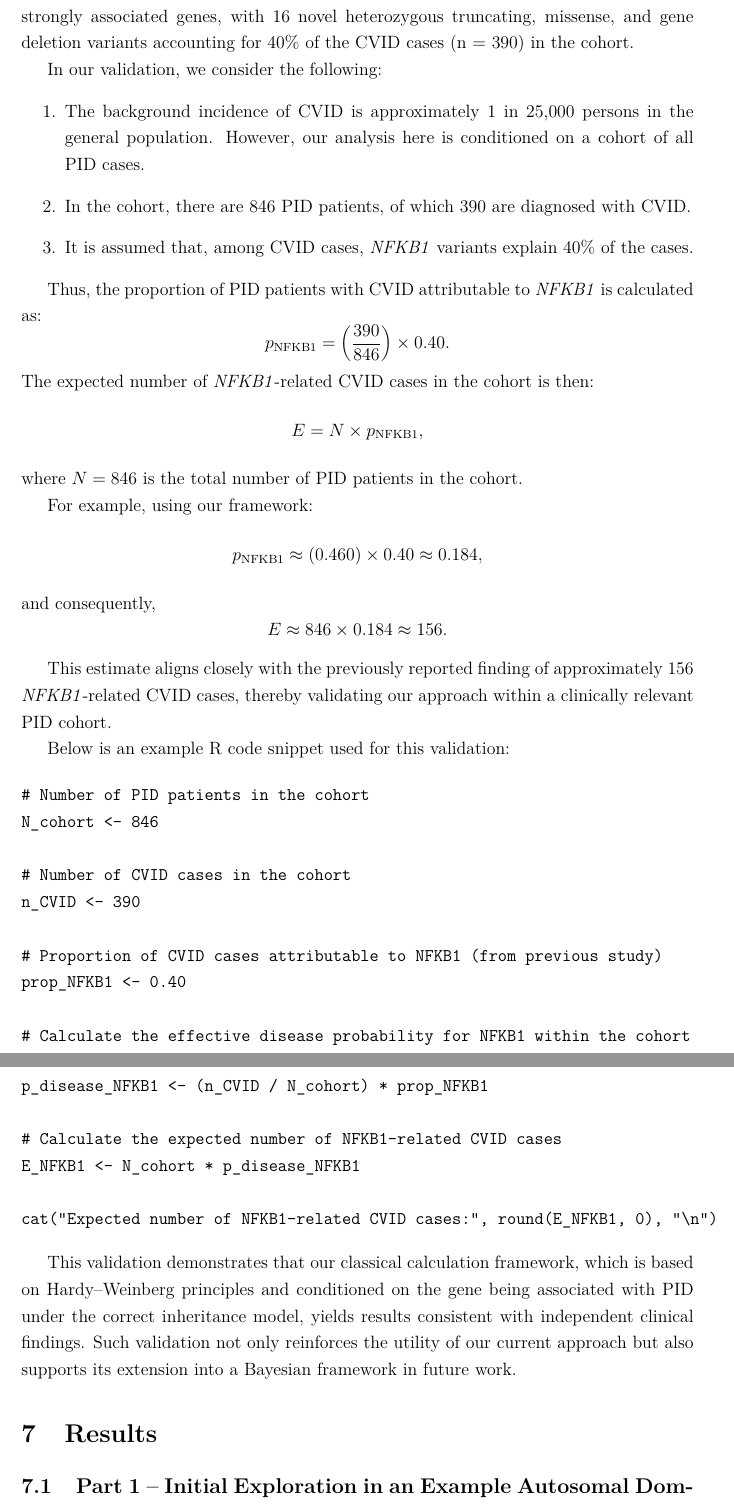
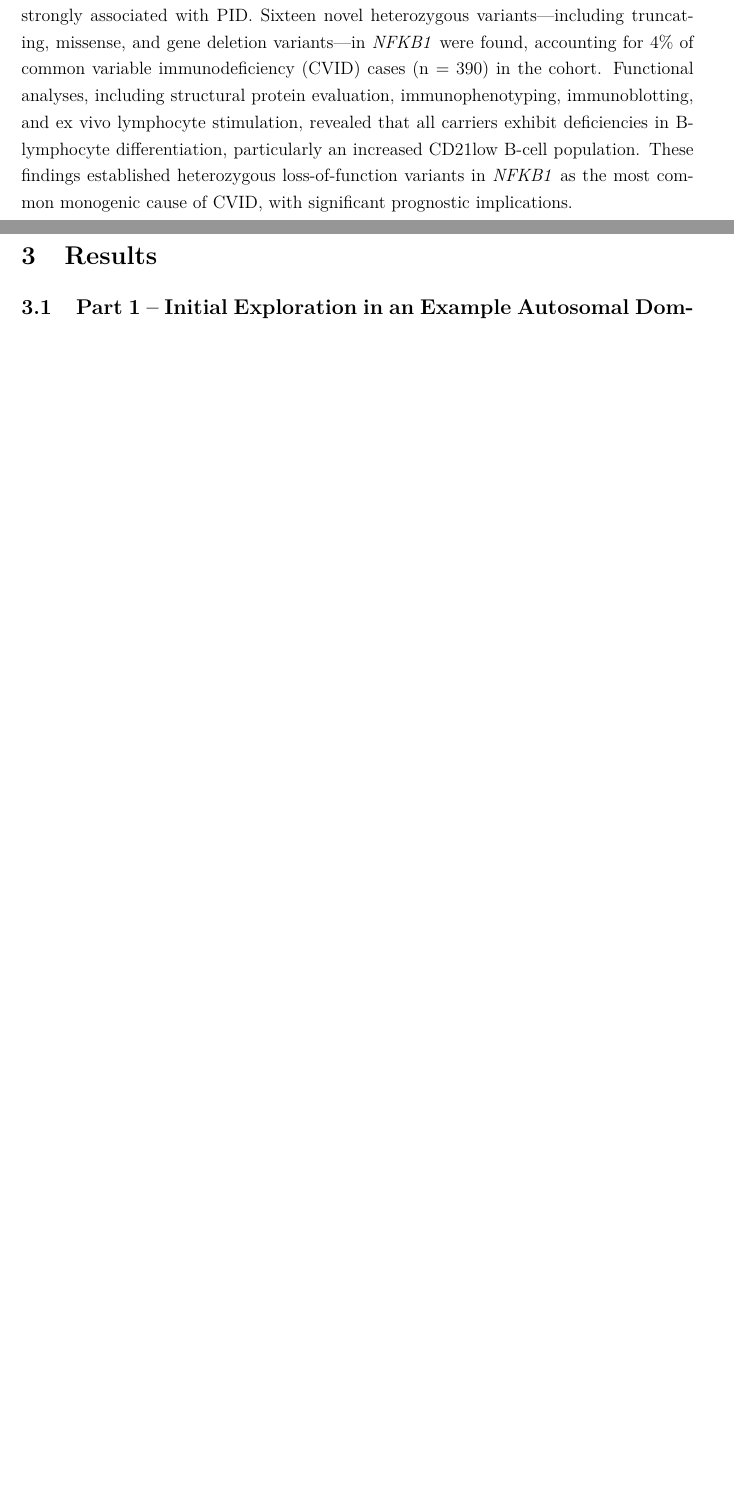
Before and after one commit to DylanLawless/var_risk_est, a LaTeX paper (latex/est.tex): two parts of pages 7 and 8 of 18 before the commit and two parts of pages 4 and 5 of 17 after it, joined at a grey line, cut so that both start at the same text, the shorter picture padded with empty space. Compiled offline with pdfLaTeX.

Commit message:
v1 finished

```diff
--- a/latex/est.tex
+++ b/latex/est.tex
@@ -160,3 +160,15 @@ yielding a posterior distribution that reflects both our prior beliefs and the o
 %  \label{fig:combined_bar_charts}
 %\end{figure}
 
+\subsection{Validation study}
+
+We used a reference dataset reported by  \citet{tuijnenburgNFKB12018} to build a validation model.
+In a whole‐genome sequencing study of 846 predominantly sporadic, unrelated primary immunodeficiency disease (PID) cases from the NIHR BioResource–Rare Diseases cohort, a novel Bayesian method identified \textit{NFKB1} as one of the genes most strongly associated with PID. Sixteen novel heterozygous variants—including truncating, missense, and gene deletion variants—in \textit{NFKB1} were found, accounting for 4\% of common variable immunodeficiency (CVID) cases (n = 390) in the cohort. Functional analyses, including structural protein evaluation, immunophenotyping, immunoblotting, and ex vivo lymphocyte stimulation, revealed that all carriers exhibit deficiencies in B-lymphocyte differentiation, particularly an increased CD21low B-cell population. These findings established heterozygous loss-of-function variants in \textit{NFKB1} as the most common monogenic cause of CVID, with significant prognostic implications.
+
+
+
+
+
+\section{Results}
+
+\subsection{Part 1 -- Initial Exploration in an Example Autosomal Dominant Gene: TNFAIP3}
@@ -162,0 +189,2 @@ yielding a posterior distribution that reflects both our prior beliefs and the o
+  \label{fig:tnfaip3_clinvar_count}
+\end{figure}
@@ -215,81 +326,3 @@ In future work, we will extend our current probabilistic estimates—derived fro
 \section{Conclusions}
 We have developed and validated a framework for estimating the probability of disease-causing variants by integrating allele frequency data with clinically curated gene lists. Using \textit{TNFAIP3} as a case study, a gene known to be implicated in primary immunodeficiency, we applied Hardy–Weinberg equilibrium principles to obtain precise estimates of the expected number of affected cases and the likelihood of observing at least one affected birth in a defined population. These results demonstrate the efficacy of our classical approach and provide a solid foundation for future Bayesian extensions, which will further refine these estimates by incorporating additional prior knowledge and new data. Ultimately, our methodology offers a reproducible and reliable reference for genetic risk estimation, with significant implications for clinical diagnostics and the interpretation of variant pathogenicity in PID.
 
-
-\section{Validation with NFKB1 in a PID Cohort}
-
-To validate our framework, we applied our calculations to the gene \textit{NFKB1}, which has been previously implicated in primary immunodeficiency (PID) through common variable immunodeficiency (CVID; MIM 607594). In a predominantly European study of sporadic PID cases (n = 846), a novel Bayesian method identified \textit{NFKB1} as one of the most strongly associated genes, with 16 novel heterozygous truncating, missense, and gene deletion variants accounting for 40\% of the CVID cases (n = 390) in the cohort.
-
-In our validation, we consider the following:
-\begin{enumerate}
-    \item The background incidence of CVID is approximately 1 in 25,000 persons in the general population. However, our analysis here is conditioned on a cohort of all PID cases.
-    \item In the cohort, there are 846 PID patients, of which 390 are diagnosed with CVID.
-    \item It is assumed that, among CVID cases, \textit{NFKB1} variants explain 40\% of the cases.
-\end{enumerate}
-
-Thus, the proportion of PID patients with CVID attributable to \textit{NFKB1} is calculated as:
-\[
-p_{\text{NFKB1}} = \left(\frac{390}{846}\right) \times 0.40.
-\]
-The expected number of \textit{NFKB1}-related CVID cases in the cohort is then:
-\[
-E = N \times p_{\text{NFKB1}},
-\]
-where \(N=846\) is the total number of PID patients in the cohort.
-
-For example, using our framework:
-\[
-p_{\text{NFKB1}} \approx \left(0.460\right) \times 0.40 \approx 0.184,
-\]
-and consequently,
-\[
-E \approx 846 \times 0.184 \approx 156.
-\]
-
-This estimate aligns closely with the previously reported finding of approximately 156 \textit{NFKB1}-related CVID cases, thereby validating our approach within a clinically relevant PID cohort.
-
-Below is an example R code snippet used for this validation:
-
-\begin{verbatim}
-# Number of PID patients in the cohort
-N_cohort <- 846
-
-# Number of CVID cases in the cohort
-n_CVID <- 390
-
-# Proportion of CVID cases attributable to NFKB1 (from previous study)
-prop_NFKB1 <- 0.40
-
-# Calculate the effective disease probability for NFKB1 within the cohort
-p_disease_NFKB1 <- (n_CVID / N_cohort) * prop_NFKB1
-
-# Calculate the expected number of NFKB1-related CVID cases
-E_NFKB1 <- N_cohort * p_disease_NFKB1
-
-cat("Expected number of NFKB1-related CVID cases:", round(E_NFKB1, 0), "\n")
-\end{verbatim}
-
-This validation demonstrates that our classical calculation framework, which is based on Hardy–Weinberg principles and conditioned on the gene being associated with PID under the correct inheritance model, yields results consistent with independent clinical findings. Such validation not only reinforces the utility of our current approach but also supports its extension into a Bayesian framework in future work.
-
-
-
-
-
-
-
-
-
-
-
-
-
-
-
-
-
-
-
-
-\section{Results}
-
-\subsection{Part 1 -- Initial Exploration in an Example Autosomal Dominant Gene: TNFAIP3}
@@ -310,2 +328,0 @@ Next, we focused on the classification “Uncertain Significance” for \textit{
-  \label{fig:tnfaip3_clinvar_count}
-\end{figure}
```
Also changed, not shown: images/nfkb1_scatterdense_expected_prob.png, latex/est.bbl, latex/est.pdf, latex/est.tex (246 more changed lines), 6 other files.
